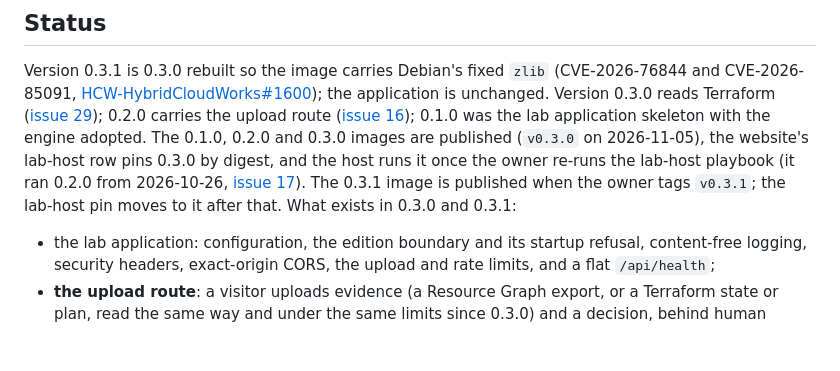
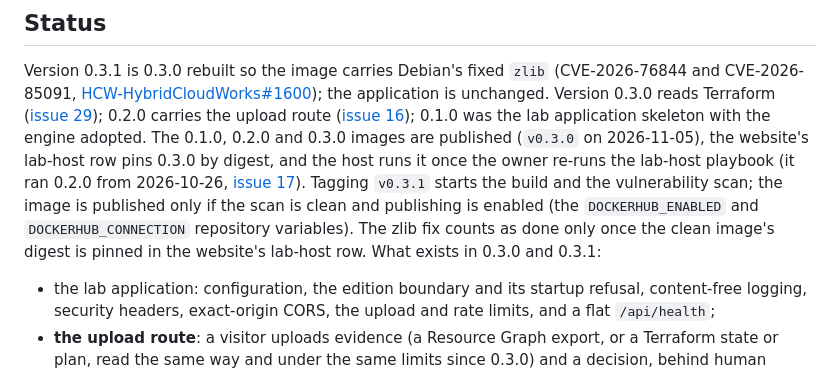
Before and after one commit to saulpatinojr/HCW-CloudCrawler_AddOn, a Markdown page: README.md, the part around the change. Drawn GitHub-style; blank space fills up the shorter version.

Commit message:
docs: the tag starts build and scan; publishing depends on the gate (#62)
Co-Authored-By: Claude Opus 5.5 <noreply@anthropic.com>
Claude-Session: https://claude.ai/code/session_011yxLiW7hQCYGRkgZzgB7Qy

```diff
--- a/README.md
+++ b/README.md
@@ -61,7 +61,9 @@ carries the upload route ([issue 16](https://github.com/saulpatinojr/HCW-CloudCr
 lab application skeleton with the engine adopted. The 0.1.0, 0.2.0 and 0.3.0 images are published (`v0.3.0` on
 2026-11-05), the website's lab-host row pins 0.3.0 by digest, and the host runs it once the owner re-runs the lab-host
 playbook (it ran 0.2.0 from 2026-10-26, [issue 17](https://github.com/saulpatinojr/HCW-CloudCrawler_AddOn/issues/17)).
-The 0.3.1 image is published when the owner tags `v0.3.1`; the lab-host pin moves to it after that.
+Tagging `v0.3.1` starts the build and the vulnerability scan; the image is published only if the scan is clean and
+publishing is enabled (the `DOCKERHUB_ENABLED` and `DOCKERHUB_CONNECTION` repository variables). The zlib fix counts as
+done only once the clean image's digest is pinned in the website's lab-host row.
 What exists in 0.3.0 and 0.3.1:
 
 - the lab application: configuration, the edition boundary and its startup refusal, content-free logging, security
```
